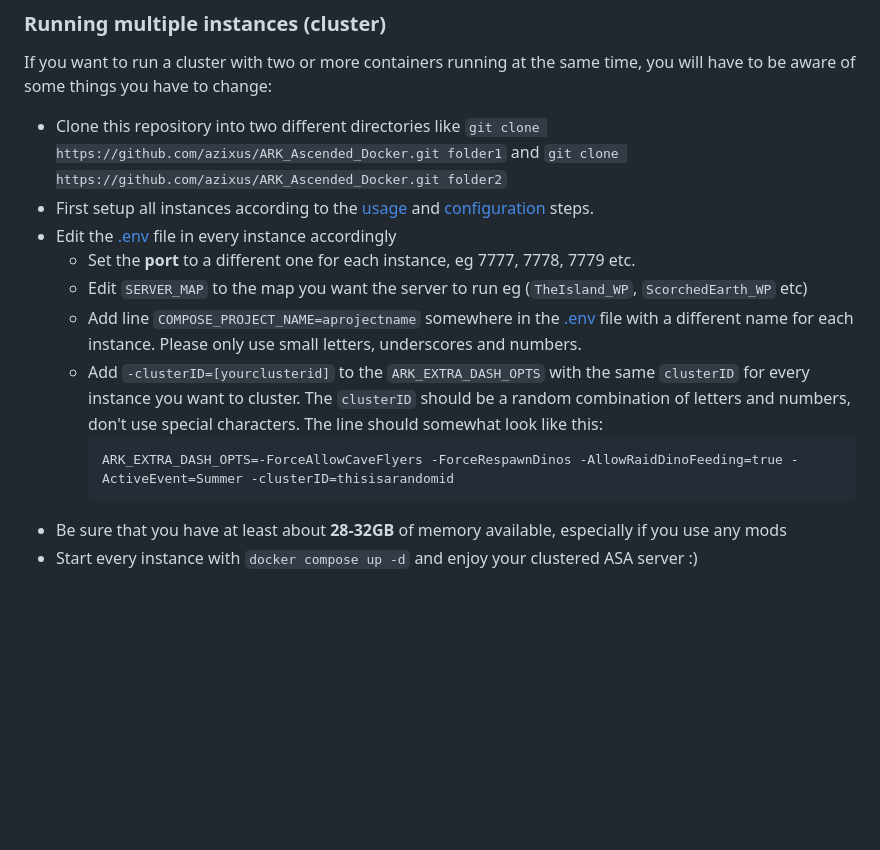
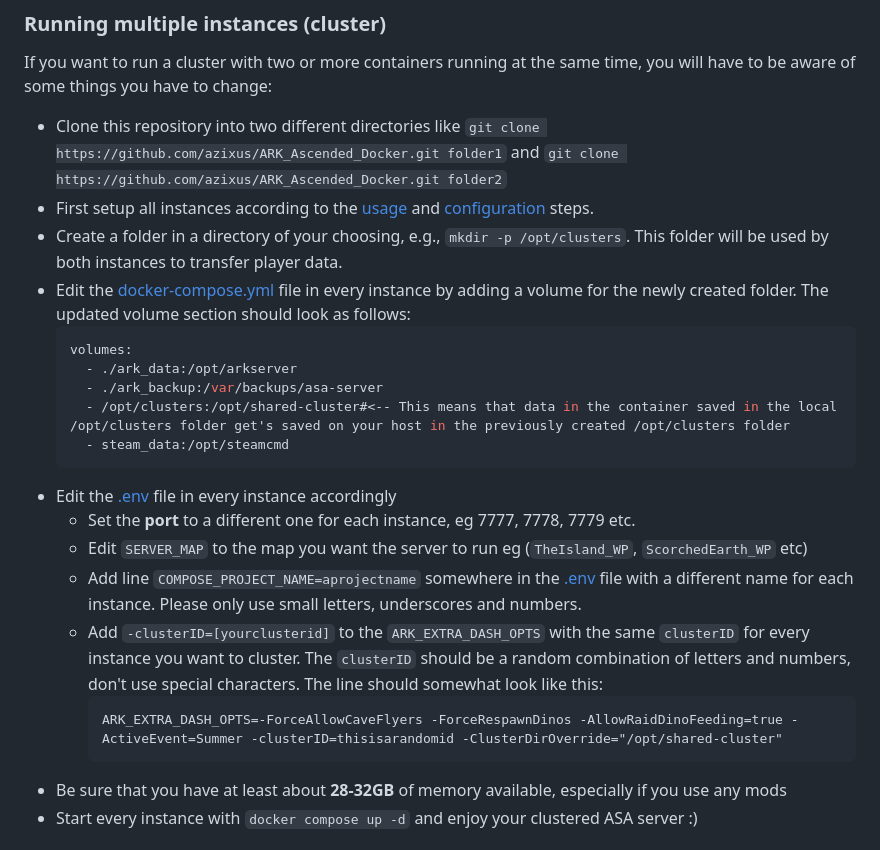
Before and after one commit to azixus/ARK_Ascended_Docker, a Markdown page: README.md, the part around one of its changes. GitHub-like rendering; blank space fills up the shorter version.

Commit message:
Added an explanation on ClusterDirOverride to README

````diff
--- a/README.md
+++ b/README.md
@@ -74,13 +74,22 @@ To increase the available server memory, in [docker-compose.yml](./docker-compos
 If you want to run a cluster with two or more containers running at the same time, you will have to be aware of some things you have to change:
 - Clone this repository into two different directories like `git clone https://github.com/azixus/ARK_Ascended_Docker.git folder1` and `git clone https://github.com/azixus/ARK_Ascended_Docker.git folder2`
 - First setup all instances according to the [usage](https://github.com/azixus/ARK_Ascended_Docker/edit/cluster/README.md#usage) and [configuration](https://github.com/azixus/ARK_Ascended_Docker/edit/cluster/README.md#configuration) steps.
+- Create a folder in a directory of your choosing, e.g., `mkdir -p /opt/clusters`. This folder will be used by both instances to transfer player data.
+- Edit the [docker-compose.yml](./docker-compose.yml) file in every instance by adding a volume for the newly created folder. The updated volume section should look as follows:
+  ```yaml
+  volumes:
+    - ./ark_data:/opt/arkserver
+    - ./ark_backup:/var/backups/asa-server
+    - /opt/clusters:/opt/shared-cluster#<-- This means that data in the container saved in the local /opt/clusters folder get's saved on your host in the previously created /opt/clusters folder
+    - steam_data:/opt/steamcmd
+  ```
 - Edit the [.env](./.env) file in every instance accordingly
   - Set the **port** to a different one for each instance, eg 7777, 7778, 7779 etc.
   - Edit `SERVER_MAP` to the map you want the server to run eg (`TheIsland_WP`, `ScorchedEarth_WP` etc)
   - Add line `COMPOSE_PROJECT_NAME=aprojectname` somewhere in the [.env](./.env) file with a different name for each instance. Please only use small letters, underscores and numbers.
   - Add `-clusterID=[yourclusterid]` to the `ARK_EXTRA_DASH_OPTS` with the same `clusterID` for every instance you want to cluster. The `clusterID` should be a random combination of letters and numbers, don't use special characters. The line should somewhat look like this:
     ```
-    ARK_EXTRA_DASH_OPTS=-ForceAllowCaveFlyers -ForceRespawnDinos -AllowRaidDinoFeeding=true -ActiveEvent=Summer -clusterID=thisisarandomid
+    ARK_EXTRA_DASH_OPTS=-ForceAllowCaveFlyers -ForceRespawnDinos -AllowRaidDinoFeeding=true -ActiveEvent=Summer -clusterID=thisisarandomid -ClusterDirOverride="/opt/shared-cluster"
     ```
 - Be sure that you have at least about **28-32GB** of memory available, especially if you use any mods
 - Start every instance with `docker compose up -d` and enjoy your clustered ASA server :)
````
Also changed, not shown: other parts of README.md (+1 -1 lines).
